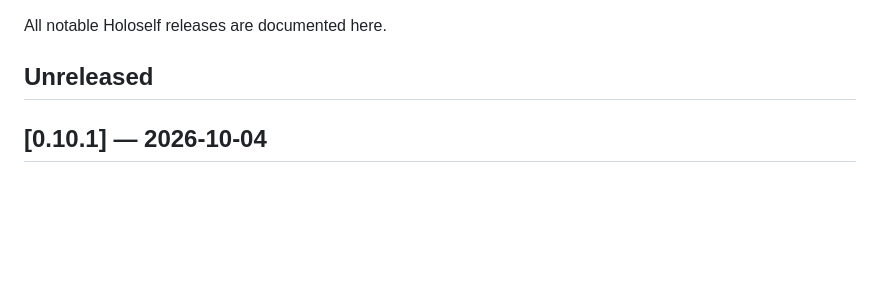
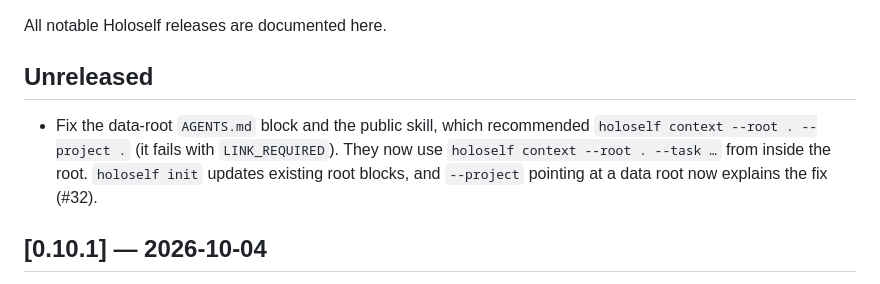
Before and after one commit to smota/holoself, a Markdown page: CHANGELOG.md, the part around the change. GitHub-like rendering; blank space fills up the shorter version.

Commit message:
docs: note the root context command fix in the changelog
Refs: #32

Co-Authored-By: Claude Opus 5.5 <noreply@anthropic.com>

```diff
--- a/CHANGELOG.md
+++ b/CHANGELOG.md
@@ -3,6 +3,8 @@
 All notable Holoself releases are documented here.
 
 ## Unreleased
+
+- Fix the data-root `AGENTS.md` block and the public skill, which recommended `holoself context --root . --project .` (it fails with `LINK_REQUIRED`). They now use `holoself context --root . --task …` from inside the root. `holoself init` updates existing root blocks, and `--project` pointing at a data root now explains the fix (#32).
 
 ## [0.10.1] — 2026-10-04
 
```
